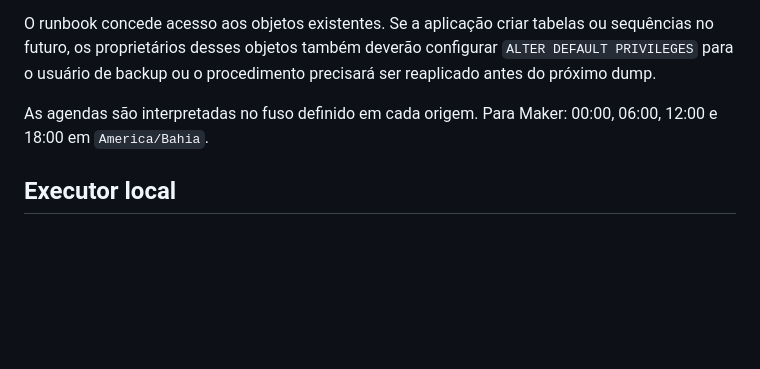
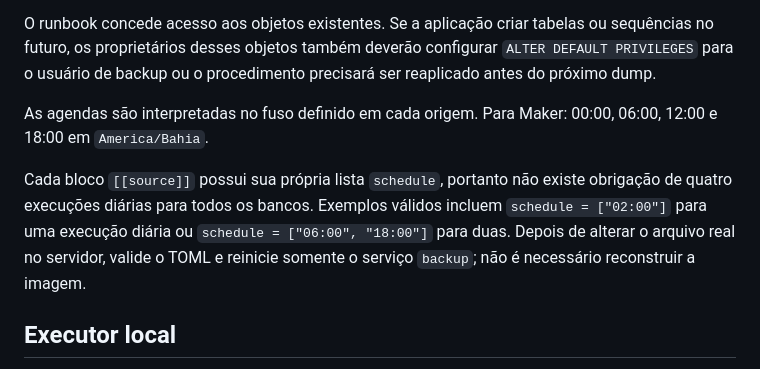
Before and after one commit to Jesaebe/screendesk, a Markdown page: backup/README.md, the part around the change. Rendered like a GitHub page; blank space fills up the shorter version.

Commit message:
docs: record automatic maker backups

```diff
--- a/backup/README.md
+++ b/backup/README.md
@@ -9,6 +9,8 @@ Maker permanece com `enabled = false`. O usuário exclusivo `cyriusBackup`, o se
 O runbook concede acesso aos objetos existentes. Se a aplicação criar tabelas ou sequências no futuro, os proprietários desses objetos também deverão configurar `ALTER DEFAULT PRIVILEGES` para o usuário de backup ou o procedimento precisará ser reaplicado antes do próximo dump.
 
 As agendas são interpretadas no fuso definido em cada origem. Para Maker: 00:00, 06:00, 12:00 e 18:00 em `America/Bahia`.
+
+Cada bloco `[[source]]` possui sua própria lista `schedule`, portanto não existe obrigação de quatro execuções diárias para todos os bancos. Exemplos válidos incluem `schedule = ["02:00"]` para uma execução diária ou `schedule = ["06:00", "18:00"]` para duas. Depois de alterar o arquivo real no servidor, valide o TOML e reinicie somente o serviço `backup`; não é necessário reconstruir a imagem.
 
 ## Executor local
 
```
Also changed, not shown: MEMORY.md (+3 -1 lines), STATUS.md (+10 -0 lines).
